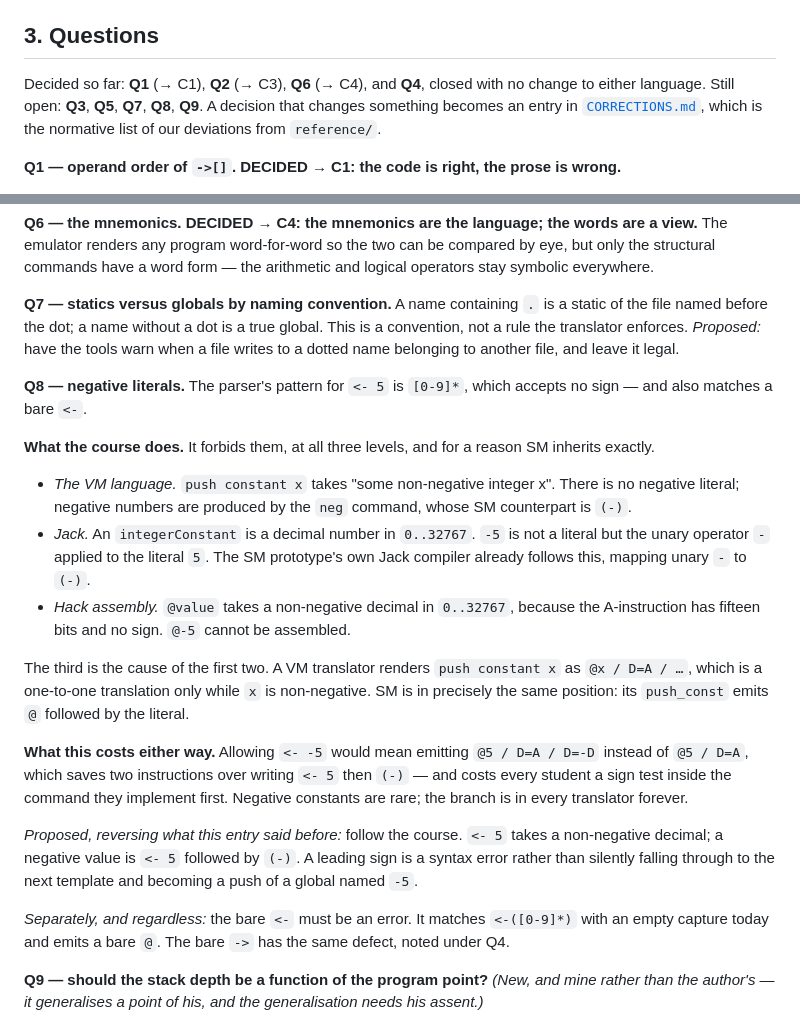
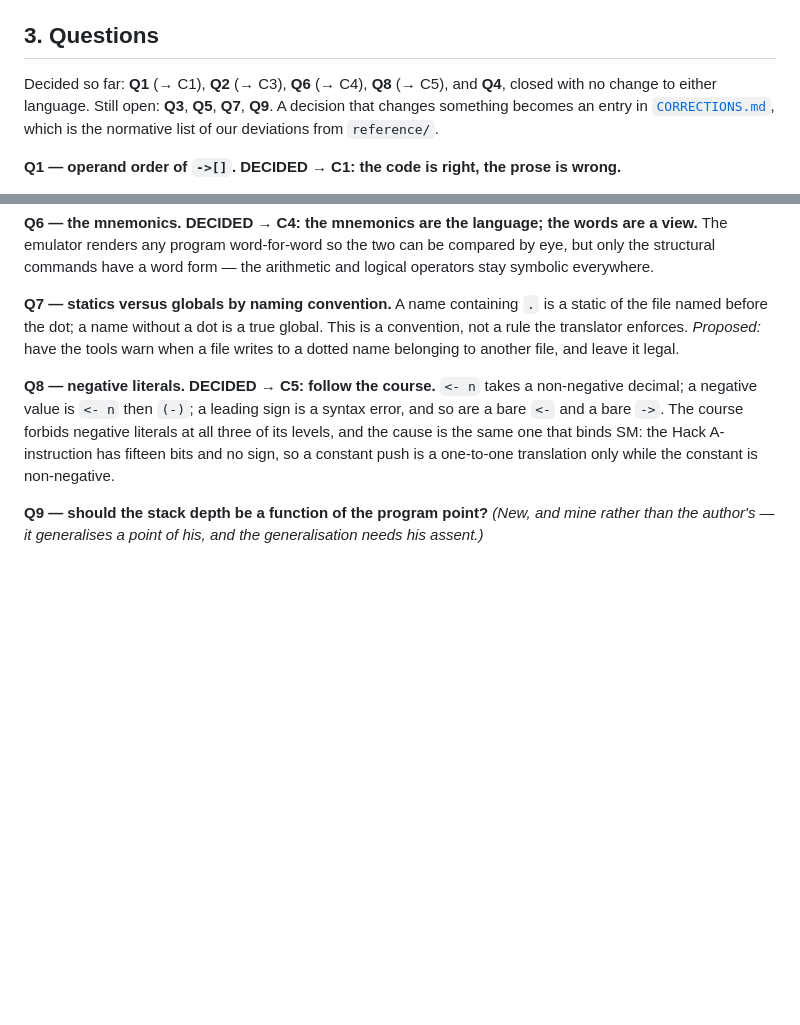
Before and after one commit to Rami5743/SM, a Markdown page: spec/INVENTORY.md, 2 parts joined by grey strips. GitHub-like rendering; blank space fills up the shorter version.

```diff
--- a/spec/INVENTORY.md
+++ b/spec/INVENTORY.md
@@ -88,9 +88,9 @@ Locals produce no symbol at all, being `LCL`-relative offsets.
 
 ## 3. Questions
 
-Decided so far: **Q1** (→ C1), **Q2** (→ C3), **Q6** (→ C4), and **Q4**, closed
-with no change to either language. Still open: **Q3**, **Q5**, **Q7**, **Q8**,
-**Q9**. A decision that changes something becomes an entry in
+Decided so far: **Q1** (→ C1), **Q2** (→ C3), **Q6** (→ C4), **Q8** (→ C5), and
+**Q4**, closed with no change to either language. Still open: **Q3**, **Q5**,
+**Q7**, **Q9**. A decision that changes something becomes an entry in
 [`CORRECTIONS.md`](CORRECTIONS.md), which is the normative list of our
 deviations from `reference/`.
 
@@ -333,41 +333,13 @@ global. This is a convention, not a rule the translator enforces.
 *Proposed:* have the tools warn when a file writes to a dotted name belonging to
 another file, and leave it legal.
 
-**Q8 — negative literals.** The parser's pattern for `<- 5` is `[0-9]*`, which
-accepts no sign — and also matches a bare `<-`.
-
-**What the course does.** It forbids them, at all three levels, and for a
-reason SM inherits exactly.
-
-* *The VM language.* `push constant x` takes "some non-negative integer x".
-  There is no negative literal; negative numbers are produced by the `neg`
-  command, whose SM counterpart is `(-)`.
-* *Jack.* An `integerConstant` is a decimal number in `0..32767`. `-5` is not a
-  literal but the unary operator `-` applied to the literal `5`. The SM
-  prototype's own Jack compiler already follows this, mapping unary `-` to
-  `(-)`.
-* *Hack assembly.* `@value` takes a non-negative decimal in `0..32767`, because
-  the A-instruction has fifteen bits and no sign. `@-5` cannot be assembled.
-
-The third is the cause of the first two. A VM translator renders
-`push constant x` as `@x / D=A / …`, which is a one-to-one translation only
-while `x` is non-negative. SM is in precisely the same position: its
-`push_const` emits `@` followed by the literal.
-
-**What this costs either way.** Allowing `<- -5` would mean emitting
-`@5 / D=A / D=-D` instead of `@5 / D=A`, which saves two instructions over
-writing `<- 5` then `(-)` — and costs every student a sign test inside the
-command they implement first. Negative constants are rare; the branch is in
-every translator forever.
-
-*Proposed, reversing what this entry said before:* follow the course. `<- 5`
-takes a non-negative decimal; a negative value is `<- 5` followed by `(-)`.
-A leading sign is a syntax error rather than silently falling through to the
-next template and becoming a push of a global named `-5`.
-
-*Separately, and regardless:* the bare `<-` must be an error. It matches
-`<-([0-9]*)` with an empty capture today and emits a bare `@`. The bare `->`
-has the same defect, noted under Q4.
+**Q8 — negative literals. DECIDED → C5: follow the course.** `<- n` takes a
+non-negative decimal; a negative value is `<- n` then `(-)`; a leading sign is
+a syntax error, and so are a bare `<-` and a bare `->`. The course forbids
+negative literals at all three of its levels, and the cause is the same one
+that binds SM: the Hack A-instruction has fifteen bits and no sign, so a
+constant push is a one-to-one translation only while the constant is
+non-negative.
 
 **Q9 — should the stack depth be a function of the program point?** *(New,
 and mine rather than the author's — it generalises a point of his, and the
```
Also changed, not shown: PLAN.md (+4 -2 lines), spec/CORRECTIONS.md (+43 -0 lines).
